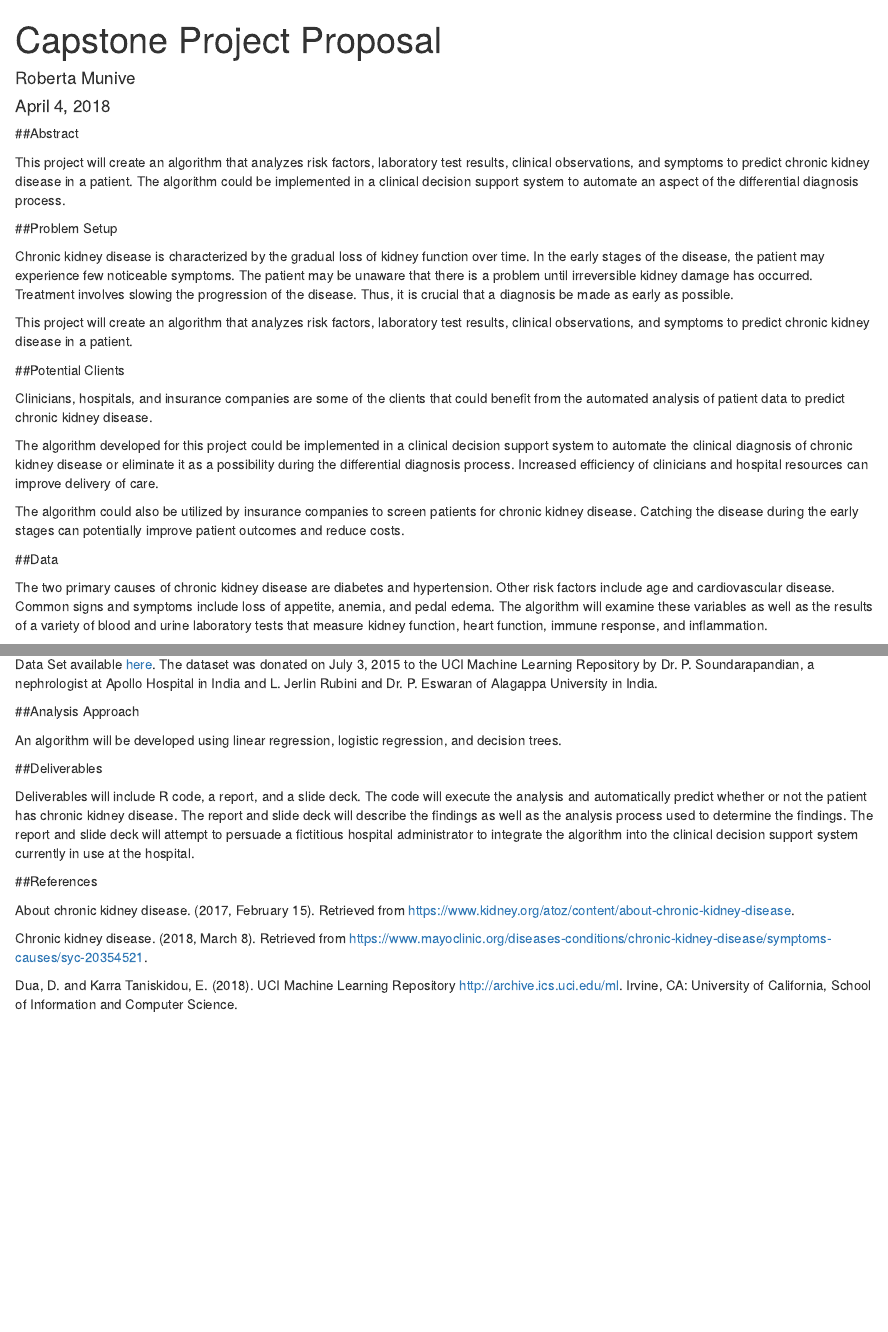
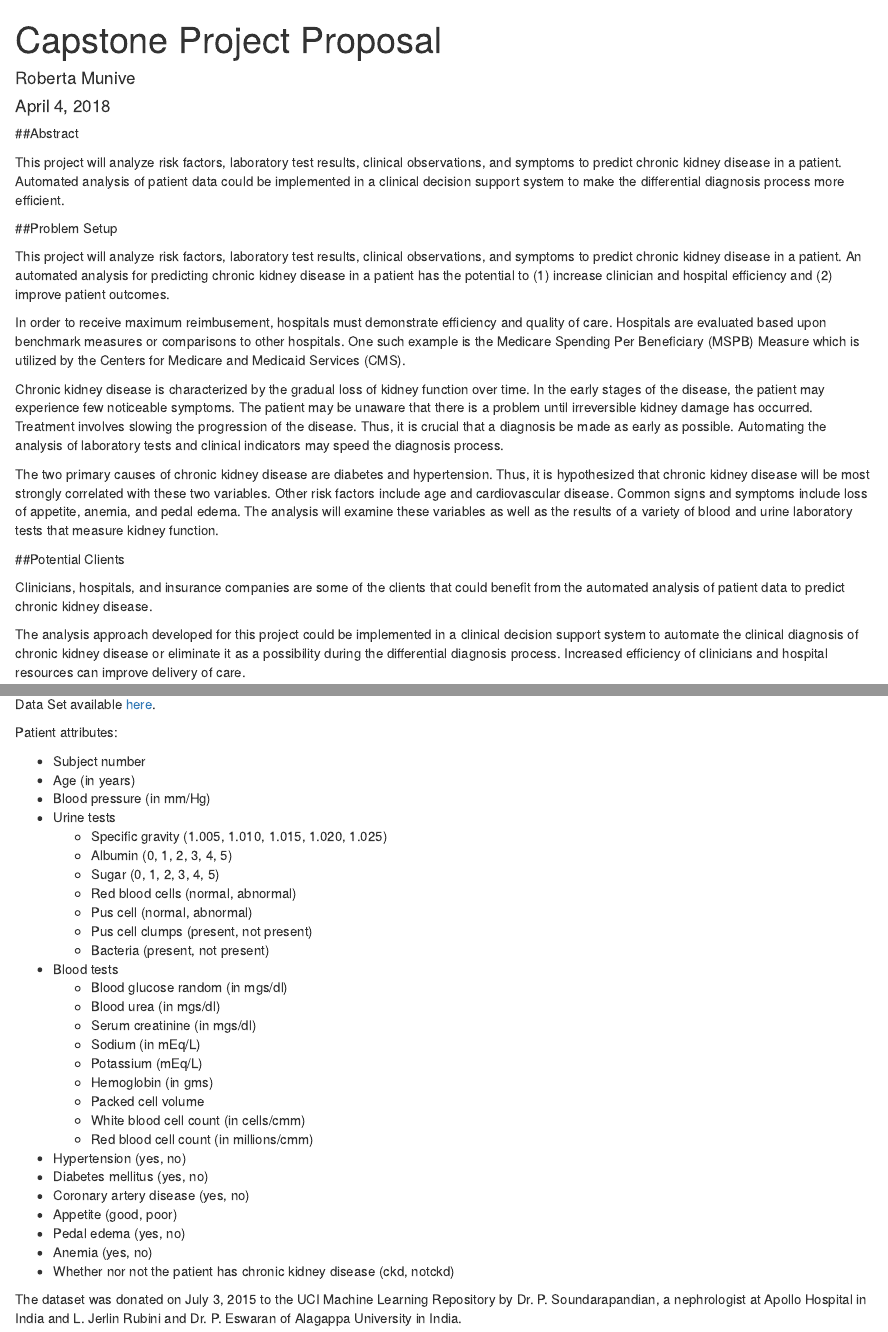
Before and after one commit to ibrahim85/Predicting-Chronic-Kidney-Disease, an R Markdown document (Capstone_Project_Proposal.Rmd): the page in a window 1100 px wide, from its top, and a second part further down, joined at a grey line. Rendered offline with R 4.5, knitr and Pandoc, with nearby package versions.

Commit message:
Revised proposal based upon mentor comments

```diff
--- a/Capstone_Project_Proposal.Rmd
+++ b/Capstone_Project_Proposal.Rmd
@@ -12,28 +12,63 @@ knitr::opts_chunk$set(echo = TRUE)
 
 ##Abstract
 
-This project will create an algorithm that analyzes risk factors, laboratory test results, clinical observations, and symptoms to predict chronic kidney disease in a patient.  The algorithm could be implemented in a clinical decision support system to automate an aspect of the differential diagnosis process.
+This project will analyze risk factors, laboratory test results, clinical observations, and symptoms to predict chronic kidney disease in a patient.  Automated analysis of patient data could be implemented in a clinical decision support system to make the differential diagnosis process more efficient.
 
 ##Problem Setup
 
-Chronic kidney disease is characterized by the gradual loss of kidney function over time.  In the early stages of the disease, the patient may experience few noticeable symptoms. The patient may be unaware that there is a problem until irreversible kidney damage has occurred.  Treatment involves slowing the progression of the disease.  Thus, it is crucial that a diagnosis be made as early as possible.
+This project will analyze risk factors, laboratory test results, clinical observations, and symptoms to predict chronic kidney disease in a patient. An automated analysis for predicting chronic kidney disease in a patient has the potential to (1) increase clinician and hospital efficiency and (2) improve patient outcomes.
 
-This project will create an algorithm that analyzes risk factors, laboratory test results, clinical observations, and symptoms to predict chronic kidney disease in a patient.
+In order to receive maximum reimbusement, hospitals must demonstrate efficiency and quality of care. Hospitals are evaluated based upon benchmark measures or comparisons to other hospitals.  One such example is the Medicare Spending Per Beneficiary (MSPB) Measure which is utilized by the Centers for Medicare and Medicaid Services (CMS).
+
+Chronic kidney disease is characterized by the gradual loss of kidney function over time.  In the early stages of the disease, the patient may experience few noticeable symptoms. The patient may be unaware that there is a problem until irreversible kidney damage has occurred.  Treatment involves slowing the progression of the disease.  Thus, it is crucial that a diagnosis be made as early as possible. Automating the analysis of laboratory tests and clinical indicators may speed the diagnosis process.
+
+The two primary causes of chronic kidney disease are diabetes and hypertension.  Thus, it is hypothesized that chronic kidney disease will be most strongly correlated with these two variables.  Other risk factors include age and cardiovascular disease.  Common signs and symptoms include loss of appetite, anemia, and pedal edema.  The analysis will examine these variables as well as the results of a variety of blood and urine laboratory tests that measure kidney function.
 
 ##Potential Clients
 
 Clinicians, hospitals, and insurance companies are some of the clients that could benefit from the automated analysis of patient data to predict chronic kidney disease.
 
-The algorithm developed for this project could be implemented in a clinical decision support system to automate the clinical diagnosis of chronic kidney disease or eliminate it as a possibility during the differential diagnosis process.  Increased efficiency of clinicians and hospital resources can improve delivery of care.
+The analysis approach developed for this project could be implemented in a clinical decision support system to automate the clinical diagnosis of chronic kidney disease or eliminate it as a possibility during the differential diagnosis process.  Increased efficiency of clinicians and hospital resources can improve delivery of care.
 
-The algorithm could also be utilized by insurance companies to screen patients for chronic kidney disease.  Catching the disease during the early stages can potentially improve patient outcomes and reduce costs.
+The analysis approach could also be utilized by insurance companies to screen patients for chronic kidney disease.  Catching the disease during the early stages can potentially improve patient outcomes and reduce costs.
 
 ##Data
 
-The two primary causes of chronic kidney disease are diabetes and hypertension.  Other risk factors include age and cardiovascular disease.  Common signs and symptoms include loss of appetite, anemia, and pedal edema.  The algorithm will examine these variables as well as the results of a variety of blood and urine laboratory tests that measure kidney function, heart function, immune response, and inflammation.
+A total of twenty-five attributes from four hundred patients will be examined.  Patient variables will be obtained from the Chronic Kidney Disease Data Set available [here](https://archive.ics.uci.edu/ml/datasets/chronic_kidney_disease).
 
-A total of twenty-five attributes from four hundred patients will be examined.  Patient variables will be obtained from the Chronic Kidney Disease Data Set available [here](https://archive.ics.uci.edu/ml/datasets/chronic_kidney_disease).  The dataset was donated on July 3, 2015 to the UCI Machine Learning Repository by Dr. P. Soundarapandian, a nephrologist at Apollo Hospital in India and L. Jerlin Rubini and Dr. P. Eswaran of Alagappa University in India.
+Patient attributes:
+
+* Subject number
+* Age (in years)
+* Blood pressure (in mm/Hg)
+* Urine tests
+     + Specific gravity (1.005, 1.010, 1.015, 1.020, 1.025)
+     + Albumin (0, 1, 2, 3, 4, 5)
+     + Sugar (0, 1, 2, 3, 4, 5)
+     + Red blood cells (normal, abnormal)
+     + Pus cell (normal, abnormal)
+     + Pus cell clumps (present, not present)
+     + Bacteria (present, not present)
+* Blood tests
+     + Blood glucose random (in mgs/dl)
+     + Blood urea (in mgs/dl)
+     + Serum creatinine (in mgs/dl)
+     + Sodium (in mEq/L)
+     + Potassium (mEq/L)
+     + Hemoglobin (in gms)
+     + Packed cell volume
+     + White blood cell count (in cells/cmm)
+     + Red blood cell count (in millions/cmm)
+* Hypertension (yes, no)
+* Diabetes mellitus (yes, no)
+* Coronary artery disease (yes, no)
+* Appetite (good, poor)
+* Pedal edema (yes, no)
+* Anemia (yes, no)
+* Whether nor not the patient has chronic kidney disease (ckd, notckd)
+
+
+The dataset was donated on July 3, 2015 to the UCI Machine Learning Repository by Dr. P. Soundarapandian, a nephrologist at Apollo Hospital in India and L. Jerlin Rubini and Dr. P. Eswaran of Alagappa University in India.
 
 ##Analysis Approach
 
-An algorithm will be developed using linear regression, logistic regression, and decision trees.
@@ -40,4 +92,3 @@ An algorithm will be developed using linear regression, logistic regression, and
 
 ##Deliverables
 
-Deliverables will include R code, a report, and a slide deck.  The code will execute the analysis and automatically predict whether or not the patient has chronic kidney disease.  The report and slide deck will describe the findings as well as the analysis process used to determine the findings.  The report and slide deck will attempt to persuade a fictitious hospital administrator to integrate the algorithm into the clinical decision support system currently in use at the hospital.
```
Also changed, not shown: Capstone_Project_Proposal.html (deleted), Capstone_Project_Proposal.Rmd (27 more changed lines).
